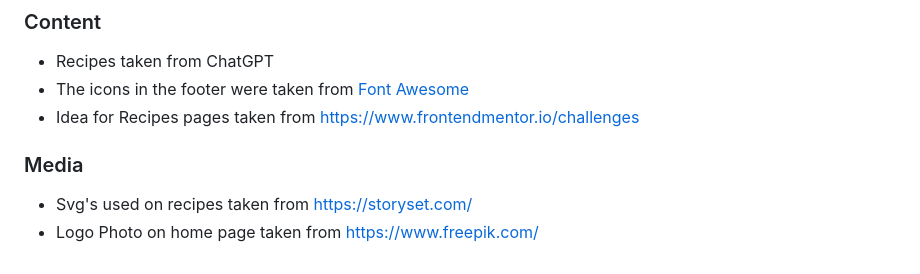
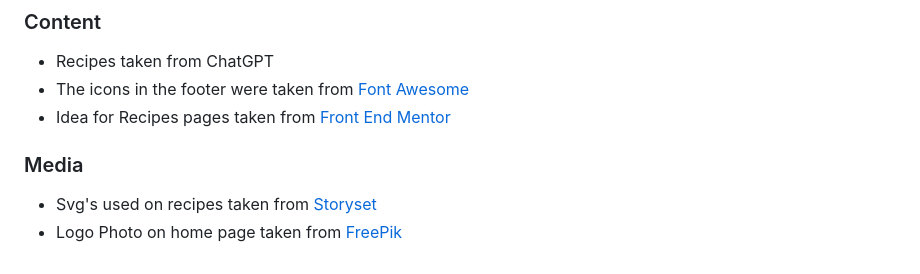
Before and after one commit to Jonatas-01/delightful-bite, a Markdown page: README.md, the part around the change. Drawn GitHub-style.

```diff
--- a/README.md
+++ b/README.md
@@ -91,9 +91,9 @@ The live link can be found here - https://jonatas-01.github.io/delightful-bite/i
 
 - Recipes taken from ChatGPT
 - The icons in the footer were taken from [Font Awesome](https://fontawesome.com/)
-- Idea for Recipes pages taken from https://www.frontendmentor.io/challenges
+- Idea for Recipes pages taken from [Front End Mentor](https://www.frontendmentor.io/challenges)
 
 ### Media
 
-- Svg's used on recipes taken from https://storyset.com/
-- Logo Photo on home page taken from https://www.freepik.com/
+- Svg's used on recipes taken from [Storyset](https://storyset.com/)
+- Logo Photo on home page taken from [FreePik](https://www.freepik.com/)
```
